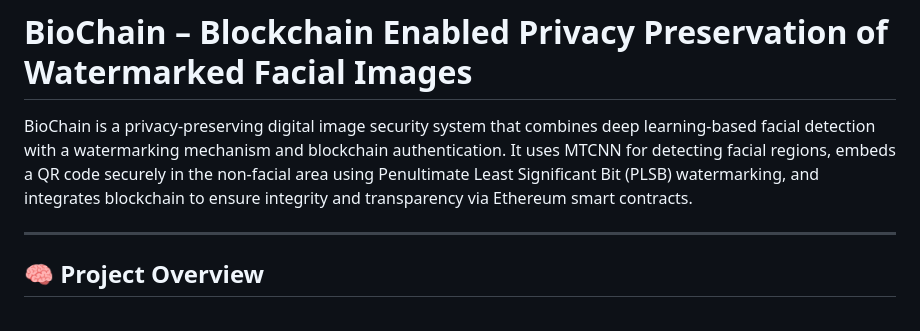
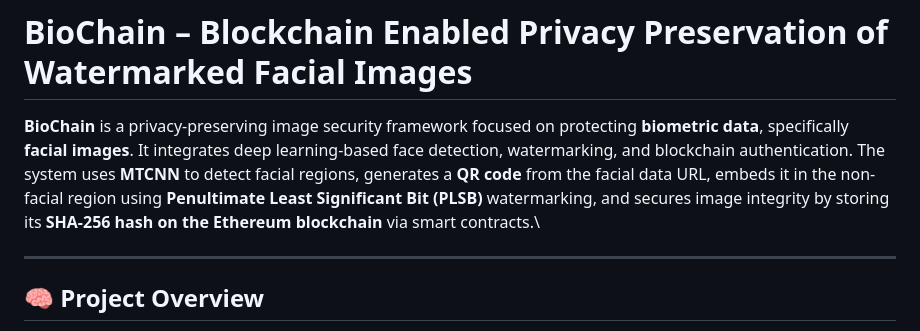
Before and after one commit to AkshithaYadav-Bathula/BIOCHAIN-PLSB-BCT-WATERMARKING, a Markdown page: README.md, the part around the change. Drawn GitHub-style.

```diff
--- a/README.md
+++ b/README.md
@@ -1,6 +1,6 @@
 # BioChain – Blockchain Enabled Privacy Preservation of Watermarked Facial Images
 
-BioChain is a privacy-preserving digital image security system that combines deep learning-based facial detection with a watermarking mechanism and blockchain authentication. It uses MTCNN for detecting facial regions, embeds a QR code securely in the non-facial area using Penultimate Least Significant Bit (PLSB) watermarking, and integrates blockchain to ensure integrity and transparency via Ethereum smart contracts.
+**BioChain** is a privacy-preserving image security framework focused on protecting **biometric data**, specifically **facial images**. It integrates deep learning-based face detection, watermarking, and blockchain authentication. The system uses **MTCNN** to detect facial regions, generates a **QR code** from the facial data URL, embeds it in the non-facial region using **Penultimate Least Significant Bit (PLSB)** watermarking, and secures image integrity by storing its **SHA-256 hash on the Ethereum blockchain** via smart contracts.\
 
 ---
 
```
